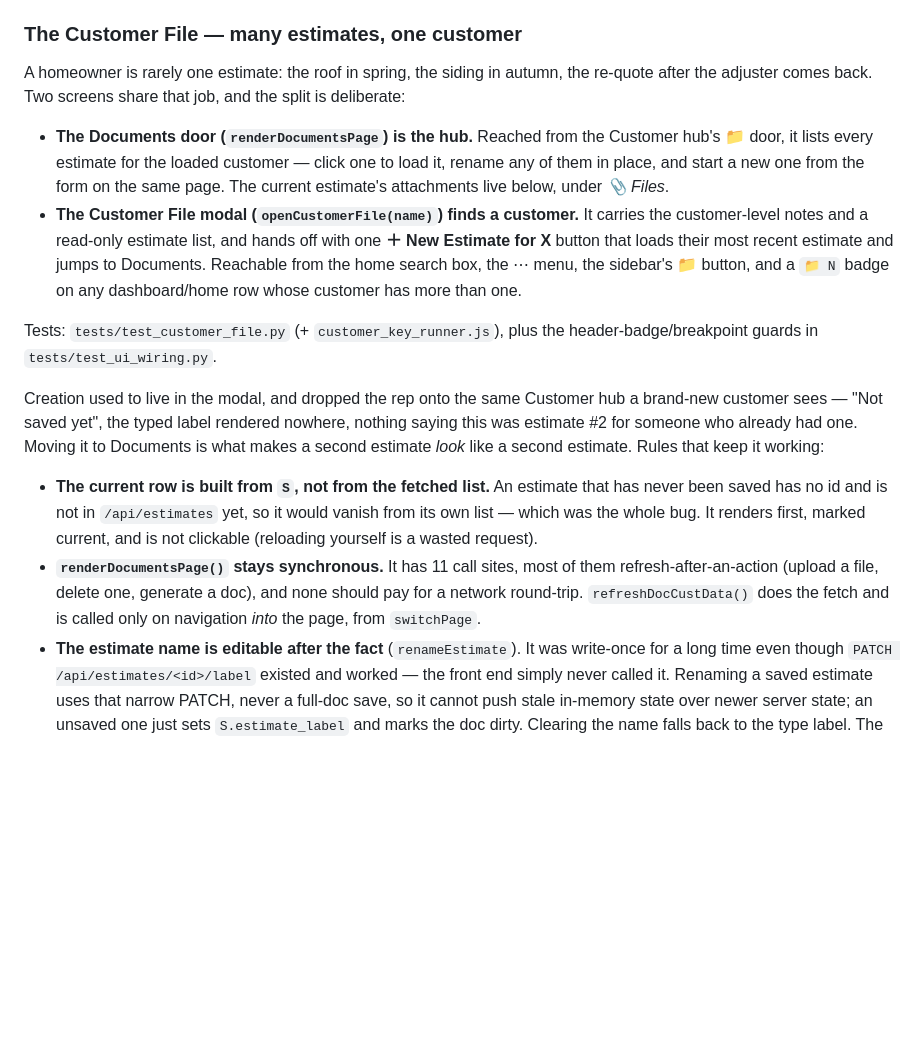
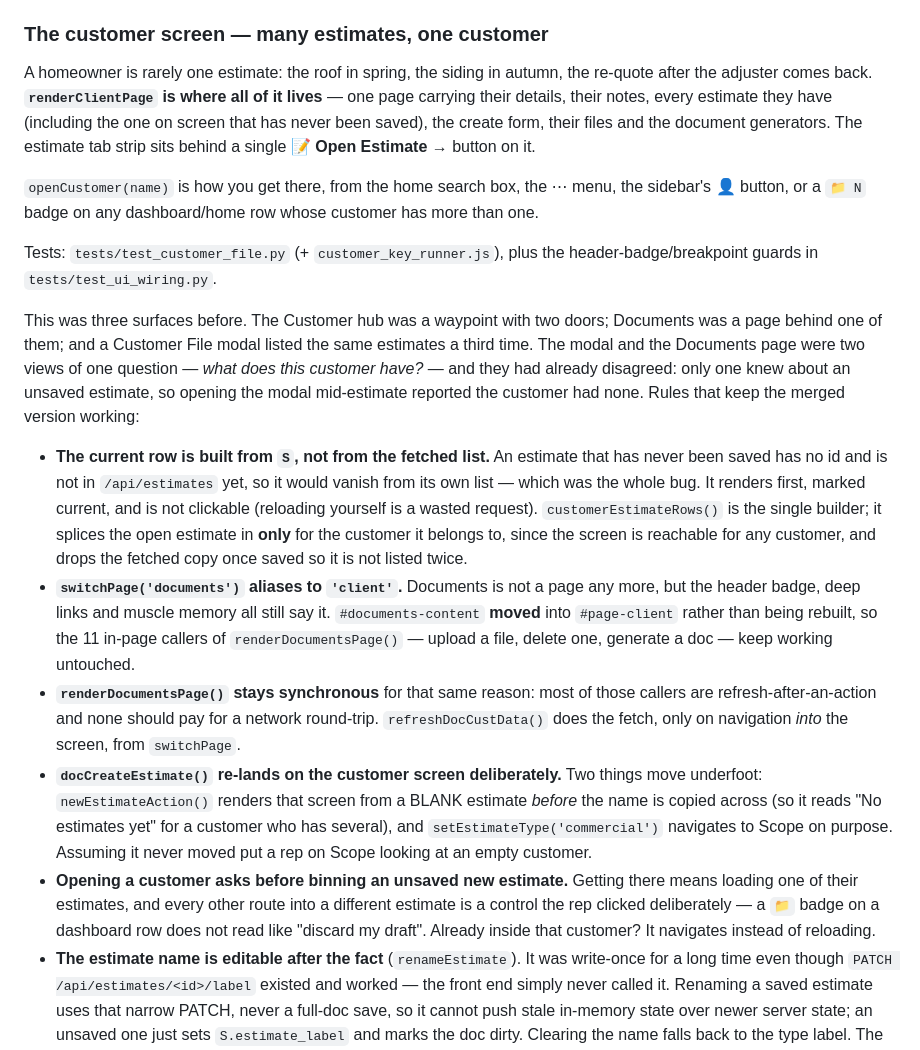
Before and after one commit to Ladical13/crm-helper, a Markdown page: CLAUDE.md, the part around the change. Drawn GitHub-style; blank space fills up the shorter version.

Commit message:
Docs: the customer notes described a modal that was deleted an hour ago
Same failure as two commits back, one layer up: the section described the
Documents door and the Customer File modal as the two screens sharing this
job, and pointed at openCustomerFile(). Both are gone — merged into the one
customer screen — so the file loaded into every session's context described
an architecture that no longer existed.

Rewritten around renderClientPage as the single screen, openCustomer() as the
way in, and the five rules that are easy to undo by accident: the current row
coming from S rather than the fetched list, the 'documents' -> 'client' alias
and why #documents-content moved rather than being rebuilt,
renderDocumentsPage staying synchronous across its 11 callers,
docCreateEstimate having to re-land deliberately, and opening a customer
asking before it bins an unsaved estimate.

Every count and symbol re-checked against the code rather than trusted from
the last pass — openCustomerFile is gone, the alias is present, and
renderDocumentsPage really does still have 11 call sites.

Docs only — no code, no test changes, no cache-buster bump needed.

Co-Authored-By: Claude Opus 5 <noreply@anthropic.com>

```diff
--- a/CLAUDE.md
+++ b/CLAUDE.md
@@ -722,41 +722,57 @@ ordering is the fix.
   timeline records it and the rep decides. See the salescrm `_FUNNEL_STAGE` note.
 - Guarded by `tests/test_status.py` and `salescrm/tests/test_funnel.py`.
 
-### The Customer File — many estimates, one customer
+### The customer screen — many estimates, one customer
 
 A homeowner is rarely one estimate: the roof in spring, the siding in autumn,
-the re-quote after the adjuster comes back. Two screens share that job, and
-the split is deliberate:
+the re-quote after the adjuster comes back. **`renderClientPage` is where all
+of it lives** — one page carrying their details, their notes, every estimate
+they have (including the one on screen that has never been saved), the create
+form, their files and the document generators. The estimate tab strip sits
+behind a single **📝 Open Estimate →** button on it.
 
-- **The Documents door (`renderDocumentsPage`) is the hub.** Reached from the
-  Customer hub's 📁 door, it lists every estimate for the loaded customer —
-  click one to load it, rename any of them in place, and start a new one from
-  the form on the same page. The current estimate's attachments live below,
-  under *📎 Files*.
-- **The Customer File modal (`openCustomerFile(name)`) finds a customer.** It
-  carries the customer-level notes and a read-only estimate list, and hands
-  off with one **＋ New Estimate for X** button that loads their most recent
-  estimate and jumps to Documents. Reachable from the home search box, the ⋯
-  menu, the sidebar's 📁 button, and a `📁 N` badge on any dashboard/home row
-  whose customer has more than one.
+`openCustomer(name)` is how you get there, from the home search box, the ⋯
+menu, the sidebar's 👤 button, or a `📁 N` badge on any dashboard/home row
+whose customer has more than one.
 
 Tests: `tests/test_customer_file.py` (+ `customer_key_runner.js`), plus the
 header-badge/breakpoint guards in `tests/test_ui_wiring.py`.
 
-Creation used to live in the modal, and dropped the rep onto the same Customer
-hub a brand-new customer sees — "Not saved yet", the typed label rendered
-nowhere, nothing saying this was estimate #2 for someone who already had one.
-Moving it to Documents is what makes a second estimate *look* like a second
-estimate. Rules that keep it working:
+This was three surfaces before. The Customer hub was a waypoint with two
+doors; Documents was a page behind one of them; and a Customer File modal
+listed the same estimates a third time. The modal and the Documents page were
+two views of one question — *what does this customer have?* — and they had
+already disagreed: only one knew about an unsaved estimate, so opening the
+modal mid-estimate reported the customer had none. Rules that keep the merged
+version working:
 
 - **The current row is built from `S`, not from the fetched list.** An estimate
   that has never been saved has no id and is not in `/api/estimates` yet, so it
   would vanish from its own list — which was the whole bug. It renders first,
   marked current, and is not clickable (reloading yourself is a wasted request).
-- **`renderDocumentsPage()` stays synchronous.** It has 11 call sites, most of
-  them refresh-after-an-action (upload a file, delete one, generate a doc), and
-  none should pay for a network round-trip. `refreshDocCustData()` does the
-  fetch and is called only on navigation *into* the page, from `switchPage`.
+  `customerEstimateRows()` is the single builder; it splices the open estimate
+  in **only** for the customer it belongs to, since the screen is reachable for
+  any customer, and drops the fetched copy once saved so it is not listed twice.
+- **`switchPage('documents')` aliases to `'client'`.** Documents is not a page
+  any more, but the header badge, deep links and muscle memory all still say
+  it. `#documents-content` **moved** into `#page-client` rather than being
+  rebuilt, so the 11 in-page callers of `renderDocumentsPage()` — upload a
+  file, delete one, generate a doc — keep working untouched.
+- **`renderDocumentsPage()` stays synchronous** for that same reason: most of
+  those callers are refresh-after-an-action and none should pay for a network
+  round-trip. `refreshDocCustData()` does the fetch, only on navigation *into*
+  the screen, from `switchPage`.
+- **`docCreateEstimate()` re-lands on the customer screen deliberately.** Two
+  things move underfoot: `newEstimateAction()` renders that screen from a
+  BLANK estimate *before* the name is copied across (so it reads "No estimates
+  yet" for a customer who has several), and `setEstimateType('commercial')`
+  navigates to Scope on purpose. Assuming it never moved put a rep on Scope
+  looking at an empty customer.
+- **Opening a customer asks before binning an unsaved new estimate.** Getting
+  there means loading one of their estimates, and every other route into a
+  different estimate is a control the rep clicked deliberately — a `📁` badge
+  on a dashboard row does not read like "discard my draft". Already inside
+  that customer? It navigates instead of reloading.
 - **The estimate name is editable after the fact** (`renameEstimate`). It was
   write-once for a long time even though `PATCH /api/estimates/<id>/label`
   existed and worked — the front end simply never called it. Renaming a saved
```
